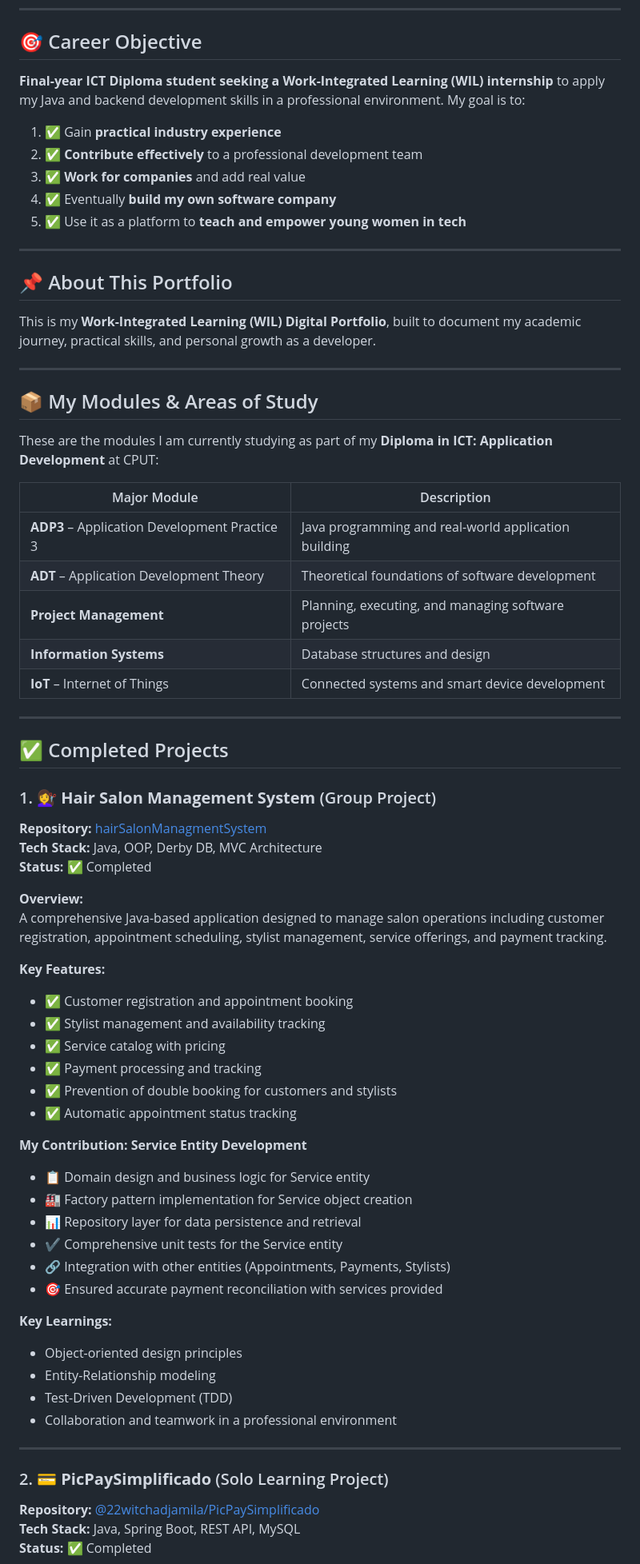
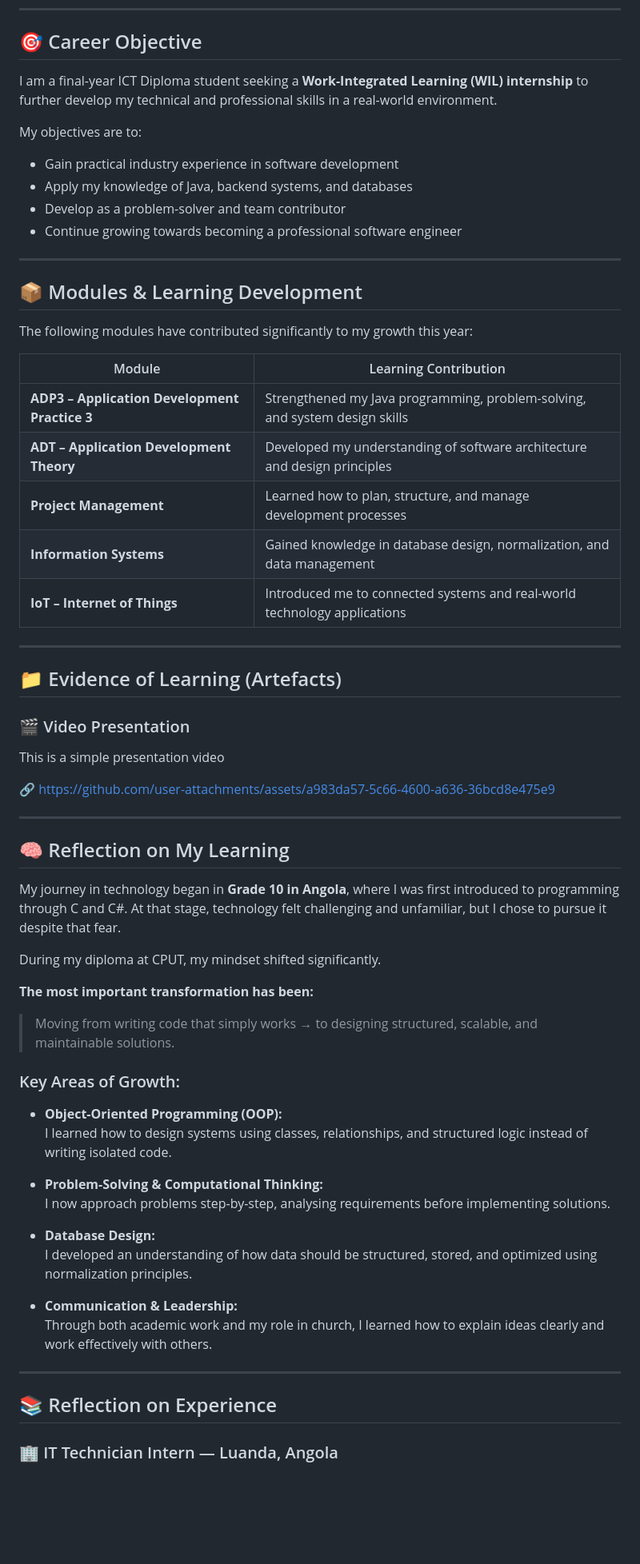
Before and after one commit to 22witchadjamila/22witchadjamila.github.io, a Markdown page: README.md, the part around one of its changes. Shown at 80% size. Drawn GitHub-style; blank space fills up the shorter version.

```diff
--- a/README.md
+++ b/README.md
@@ -8,74 +8,66 @@
 
 ## 🎯 Career Objective
 
-**Final-year ICT Diploma student seeking a Work-Integrated Learning (WIL) internship** to apply my Java and backend development skills in a professional environment. My goal is to:
+I am a final-year ICT Diploma student seeking a **Work-Integrated Learning (WIL) internship** to further develop my technical and professional skills in a real-world environment.
 
-1. ✅ Gain **practical industry experience**
-2. ✅ **Contribute effectively** to a professional development team
-3. ✅ **Work for companies** and add real value
-4. ✅ Eventually **build my own software company**
-5. ✅ Use it as a platform to **teach and empower young women in tech**
+My objectives are to:
+- Gain practical industry experience in software development
+- Apply my knowledge of Java, backend systems, and databases
+- Develop as a problem-solver and team contributor
+- Continue growing towards becoming a professional software engineer
 
 ---
 
-## 📌 About This Portfolio
+## 📦 Modules & Learning Development
 
-This is my **Work-Integrated Learning (WIL) Digital Portfolio**, built to document my academic journey, practical skills, and personal growth as a developer.
+The following modules have contributed significantly to my growth this year:
+
+| Module | Learning Contribution |
+|--------|----------------------|
+| **ADP3 – Application Development Practice 3** | Strengthened my Java programming, problem-solving, and system design skills |
+| **ADT – Application Development Theory** | Developed my understanding of software architecture and design principles |
+| **Project Management** | Learned how to plan, structure, and manage development processes |
+| **Information Systems** | Gained knowledge in database design, normalization, and data management |
+| **IoT – Internet of Things** | Introduced me to connected systems and real-world technology applications |
 
 ---
 
-## 📦 My Modules & Areas of Study
+## 📁 Evidence of Learning (Artefacts)
 
-These are the modules I am currently studying as part of my **Diploma in ICT: Application Development** at CPUT:
+### 🎬 Video Presentation
 
-| Major Module | Description |
-|--------|-------------|
-| **ADP3** – Application Development Practice 3 | Java programming and real-world application building |
-| **ADT** – Application Development Theory | Theoretical foundations of software development |
-| **Project Management** | Planning, executing, and managing software projects |
-| **Information Systems** | Database structures and design |
-| **IoT** – Internet of Things | Connected systems and smart device development |
+This is a simple presentation video
+
+🔗 https://github.com/user-attachments/assets/a983da57-5c66-4600-a636-36bcd8e475e9
 
 ---
 
-## ✅ Completed Projects
+## 🧠 Reflection on My Learning
 
-### 1. 💇‍♀️ **Hair Salon Management System** (Group Project)
+My journey in technology began in **Grade 10 in Angola**, where I was first introduced to programming through C and C#. At that stage, technology felt challenging and unfamiliar, but I chose to pursue it despite that fear.
 
-**Repository:** [hairSalonManagmentSystem](https://github.com/MarcCput/hairSalonManagmentSystem/tree/222894822)
-**Tech Stack:** Java, OOP, Derby DB, MVC Architecture
-**Status:** ✅ Completed
+During my diploma at CPUT, my mindset shifted significantly.
 
-**Overview:**
-A comprehensive Java-based application designed to manage salon operations including customer registration, appointment scheduling, stylist management, service offerings, and payment tracking.
+**The most important transformation has been:**
+> Moving from writing code that simply works → to designing structured, scalable, and maintainable solutions.
 
-**Key Features:**
-- ✅ Customer registration and appointment booking
-- ✅ Stylist management and availability tracking
-- ✅ Service catalog with pricing
-- ✅ Payment processing and tracking
-- ✅ Prevention of double booking for customers and stylists
-- ✅ Automatic appointment status tracking
+### Key Areas of Growth:
 
-**My Contribution: Service Entity Development**
-- 📋 Domain design and business logic for Service entity
-- 🏭 Factory pattern implementation for Service object creation
-- 📊 Repository layer for data persistence and retrieval
-- ✔️ Comprehensive unit tests for the Service entity
-- 🔗 Integration with other entities (Appointments, Payments, Stylists)
-- 🎯 Ensured accurate payment reconciliation with services provided
+- **Object-Oriented Programming (OOP):**
+  I learned how to design systems using classes, relationships, and structured logic instead of writing isolated code.
 
-**Key Learnings:**
-- Object-oriented design principles
-- Entity-Relationship modeling
-- Test-Driven Development (TDD)
-- Collaboration and teamwork in a professional environment
+- **Problem-Solving & Computational Thinking:**
+  I now approach problems step-by-step, analysing requirements before implementing solutions.
+
+- **Database Design:**
+  I developed an understanding of how data should be structured, stored, and optimized using normalization principles.
+
+- **Communication & Leadership:**
+  Through both academic work and my role in church, I learned how to explain ideas clearly and work effectively with others.
 
 ---
 
-### 2. 💳 **PicPaySimplificado** (Solo Learning Project)
+## 📚 Reflection on Experience
 
-**Repository:** [@22witchadjamila/PicPaySimplificado](https://github.com/22witchadjamila/PicPaySimplificado)
-**Tech Stack:** Java, Spring Boot, REST API, MySQL
-**Status:** ✅ Completed
+### 🏢 IT Technician Intern — Luanda, Angola
 
```
Also changed, not shown: other parts of README.md (+29 -116 lines).
